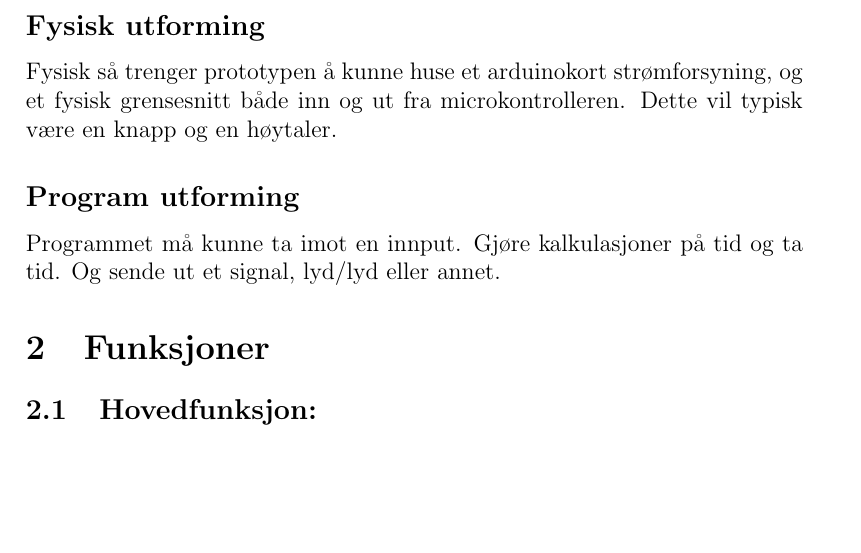
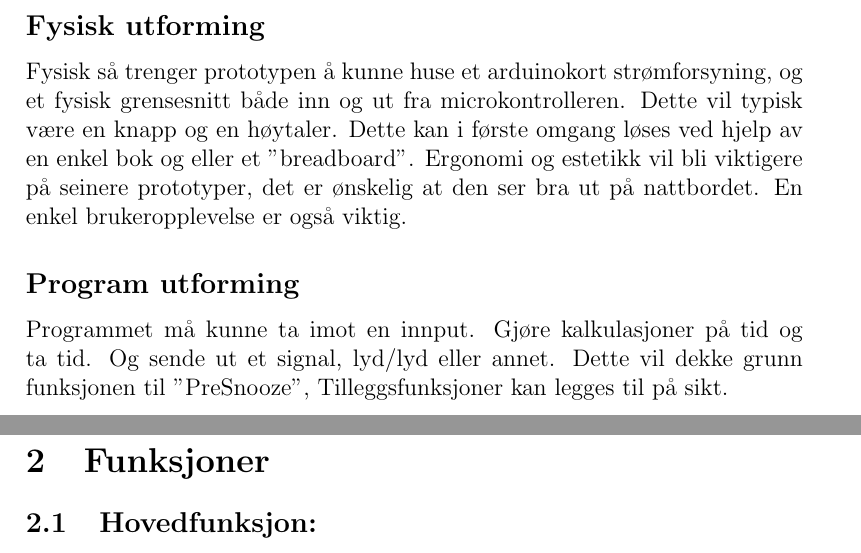
Before and after one commit to kvatsoy/PreSnooze, a LaTeX paper (Featurelist.tex): part of page 3 of 4 before the commit and two parts of pages 3 and 4 of 5 after it, the two joined at a grey line, cut so that both start at the same text, the shorter picture padded with empty space. Compiled offline with pdfLaTeX.

Commit message:
Oppdatert prosjektbeskrivelse

```diff
--- a/Featurelist.tex
+++ b/Featurelist.tex
@@ -31,10 +31,15 @@ Dette gjøres ved at PreSnooze ikke alarmerer ved bestemt tid, men kalkulerer ti
 Prosjektet kan deles inn to hoveddeler, den fysiske utformingen og de funksjonene som må løses med computering.
 \subsection*{Fysisk utforming}
 Fysisk så trenger prototypen å kunne huse et arduinokort strømforsyning, og et fysisk grensesnitt både inn og ut fra microkontrolleren.
-Dette vil typisk være en knapp og en høytaler.
+Dette vil typisk være en knapp og en høytaler. Dette kan i første omgang løses ved hjelp av en enkel bok og eller et "breadboard".
+Ergonomi og estetikk vil bli viktigere på seinere prototyper, det er ønskelig at den ser bra ut på nattbordet.
+En enkel brukeropplevelse er også viktig.
+
 \subsection*{Program utforming}
 Programmet må kunne ta imot en innput. Gjøre kalkulasjoner på tid og ta tid.
-Og sende ut et signal, lyd/lyd eller annet.
+Og sende ut et signal, lyd/lyd eller annet. Dette vil dekke grunn funksjonen til "PreSnooze", Tilleggsfunksjoner kan legges til på sikt.
+
+\pagebreak
 
 \section{Funksjoner}
 
```
Also changed, not shown: Featurelist.pdf, 3 other files.
